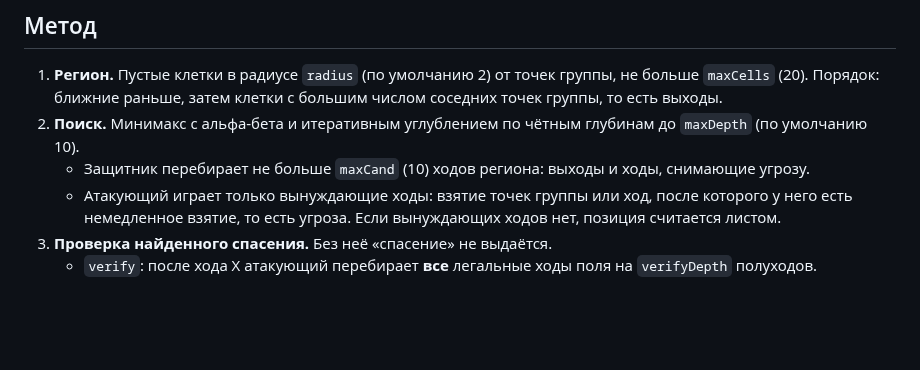
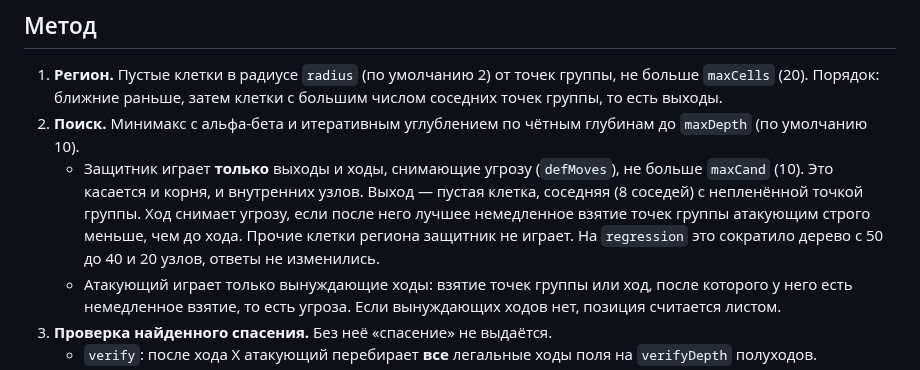
Before and after one commit to mlaa4ml/tochki-multiplayer, a Markdown page: docs/S6_SOLVER.md, the part around the change. Drawn GitHub-style; blank space fills up the shorter version.

Commit message:
docs/S6_SOLVER.md: patch

```diff
--- a/docs/S6_SOLVER.md
+++ b/docs/S6_SOLVER.md
@@ -18,7 +18,7 @@
 
 1. **Регион.** Пустые клетки в радиусе `radius` (по умолчанию 2) от точек группы, не больше `maxCells` (20). Порядок: ближние раньше, затем клетки с большим числом соседних точек группы, то есть выходы.
 2. **Поиск.** Минимакс с альфа-бета и итеративным углублением по чётным глубинам до `maxDepth` (по умолчанию 10).
-   - Защитник перебирает не больше `maxCand` (10) ходов региона: выходы и ходы, снимающие угрозу.
+   - Защитник играет **только** выходы и ходы, снимающие угрозу (`defMoves`), не больше `maxCand` (10). Это касается и корня, и внутренних узлов. Выход — пустая клетка, соседняя (8 соседей) с непленённой точкой группы. Ход снимает угрозу, если после него лучшее немедленное взятие точек группы атакующим строго меньше, чем до хода. Прочие клетки региона защитник не играет. На `regression` это сократило дерево с 50 до 40 и 20 узлов, ответы не изменились.
    - Атакующий играет только вынуждающие ходы: взятие точек группы или ход, после которого у него есть немедленное взятие, то есть угроза. Если вынуждающих ходов нет, позиция считается листом.
 3. **Проверка найденного спасения.** Без неё «спасение» не выдаётся.
    - `verify`: после хода X атакующий перебирает **все** легальные ходы поля на `verifyDepth` полуходов.
```
